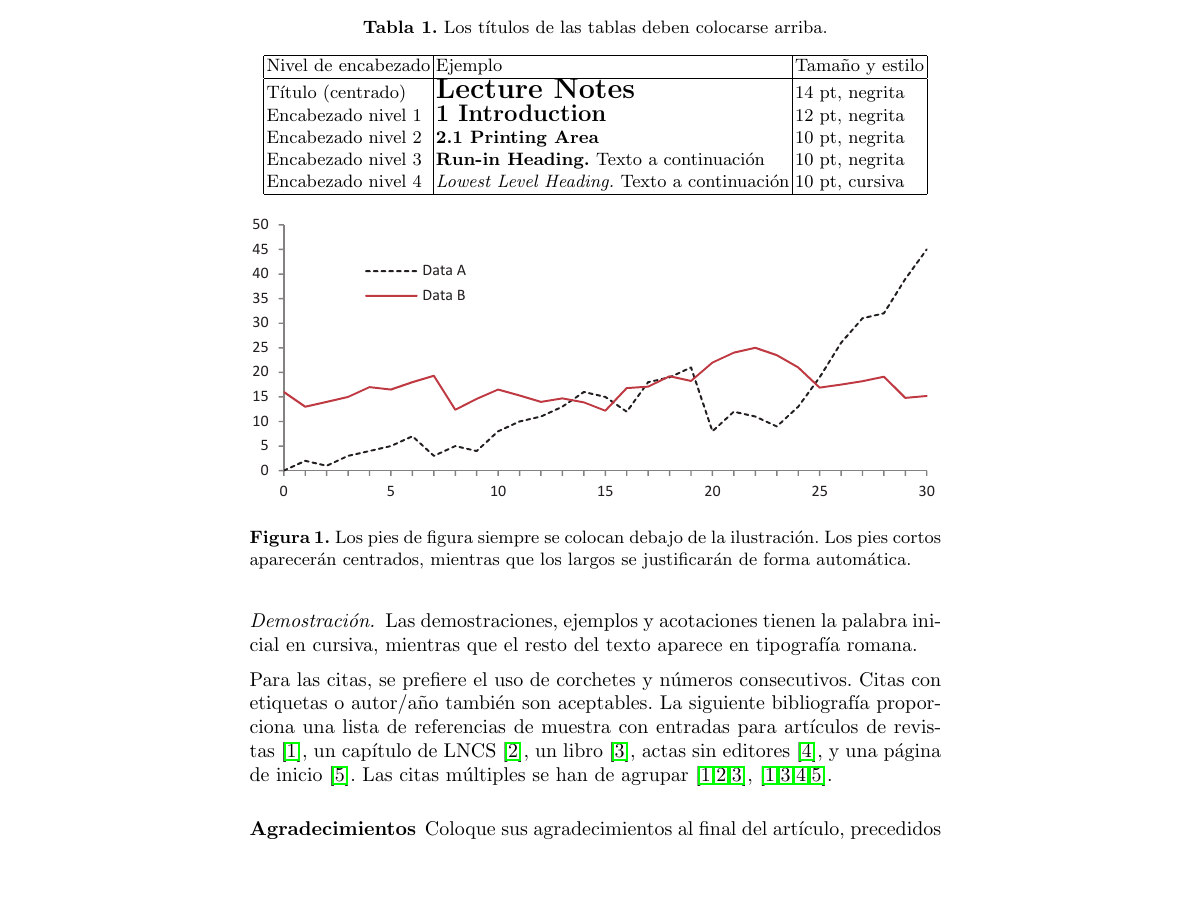
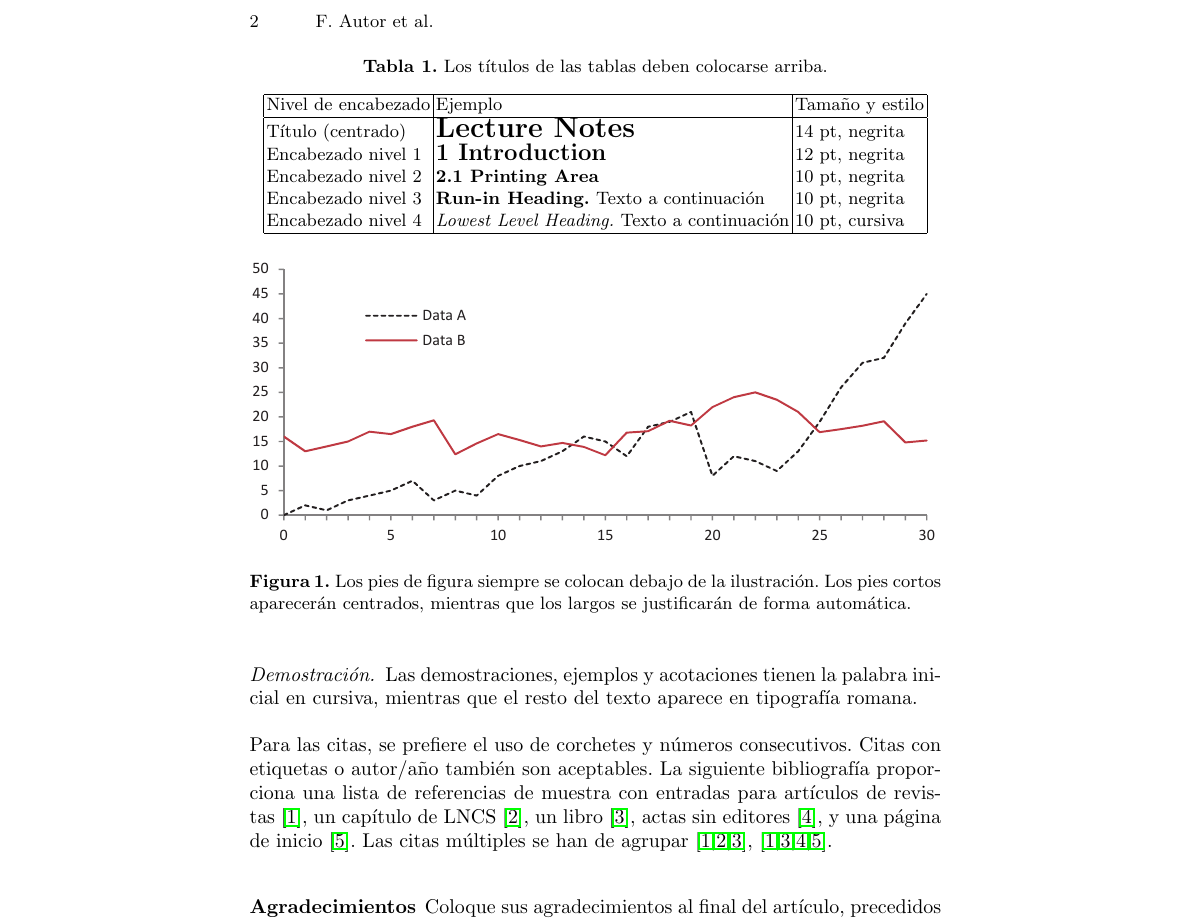
Before and after one commit to sistedes/sistedes.template, a LaTeX document (ejemplo-articulo-regular-es.tex, which reads sistedes.cls): part of page 2 of 2 before the commit and part of page 2 of 4 after it, cut at the place of the change, the shorter picture padded with empty space. Compiled offline with pdfLaTeX.

Commit message:
Use running heads

```diff
--- a/ejemplo-articulo-regular-es.tex
+++ b/ejemplo-articulo-regular-es.tex
@@ -4,7 +4,7 @@
 %
 % Este paquete extiende el paquete LLNCS de Springer Computer
 % Science proceedings.
-\documentclass[runningheads]{sistedes}
+\documentclass{sistedes}
 
 \usepackage[spanish,es-tabla]{babel}
 
--- a/sistedes.cls
+++ b/sistedes.cls
@@ -6,7 +6,7 @@
 \ProvidesClass{sistedes}[2023/02/07 v1.0
 ^^J LaTeX document class for the Sistedes Digital Library]
 
-\LoadClass[twoside]{llncs}
+\LoadClass[twoside, runningheads]{llncs}
 
 % Add some translations when babel in Spanish is loaded
 \AtBeginDocument{%
```
Also changed, not shown: ejemplo-articulo-regular-en.tex (+1 -1 lines), ejemplo-articulo-regular-es.tex (2 more changed lines).
